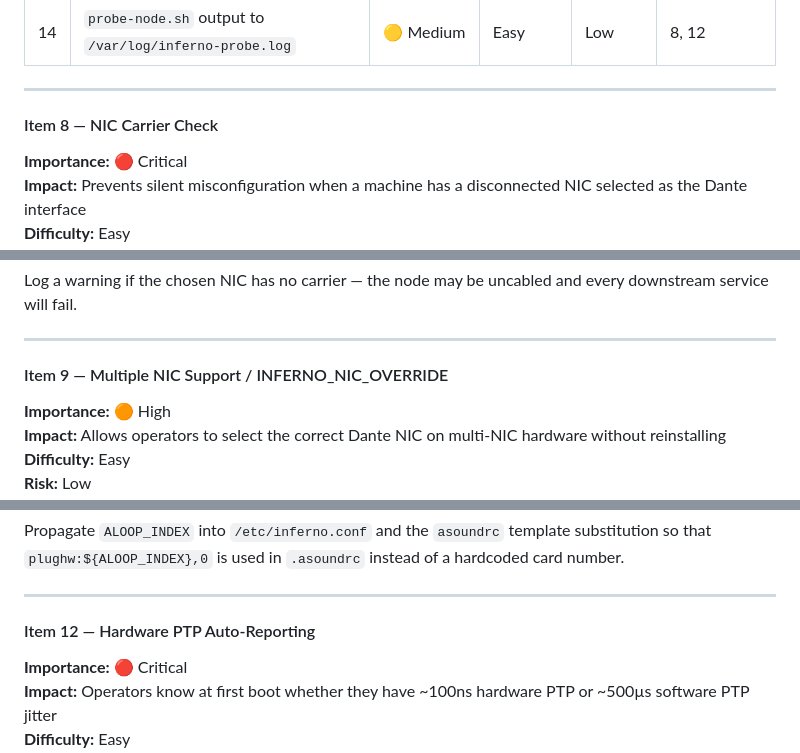
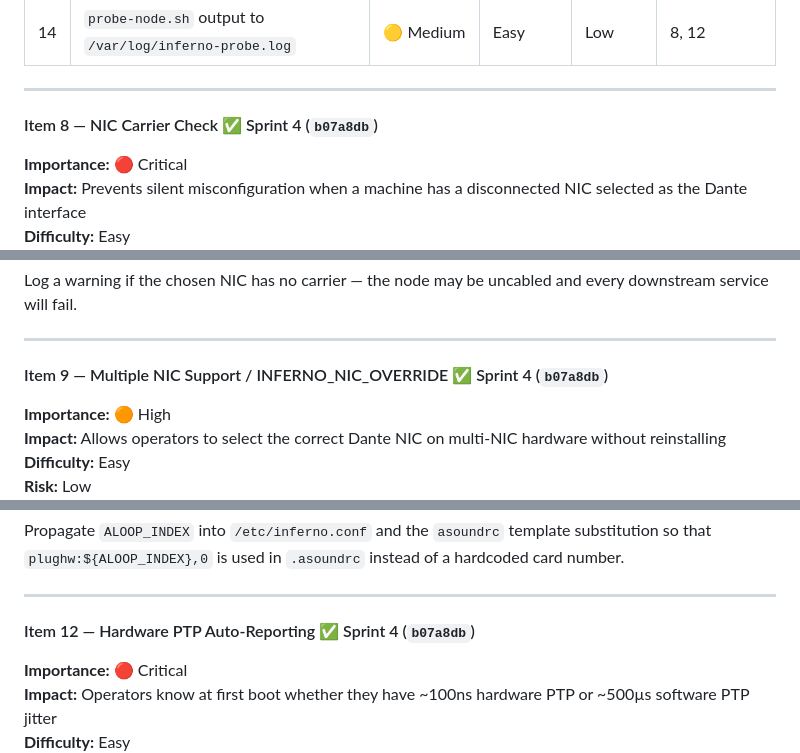
Before and after one commit to legopc/inferno-aoip-releases, a Markdown page: IMPROVEMENT_ROADMAP.md, 3 parts joined by grey strips. GitHub-like rendering.

Commit message:
Roadmap: mark Sprint 4 items resolved (8, 9, 12, 14, 25)
Co-authored-by: Copilot <223556219+Copilot@users.noreply.github.com>

```diff
--- a/IMPROVEMENT_ROADMAP.md
+++ b/IMPROVEMENT_ROADMAP.md
@@ -390,7 +390,7 @@ The `%include` line must appear **before** the `%pre` block in the kickstart —
 
 ---
 
-#### Item 8 — NIC Carrier Check
+#### Item 8 — NIC Carrier Check ✅ Sprint 4 (`b07a8db`)
 
 **Importance:** 🔴 Critical
 **Impact:** Prevents silent misconfiguration when a machine has a disconnected NIC selected as the Dante interface
@@ -446,7 +446,7 @@ Log a warning if the chosen NIC has no carrier — the node may be uncabled and
 
 ---
 
-#### Item 9 — Multiple NIC Support / INFERNO_NIC_OVERRIDE
+#### Item 9 — Multiple NIC Support / INFERNO_NIC_OVERRIDE ✅ Sprint 4 (`b07a8db`)
 
 **Importance:** 🟠 High
 **Impact:** Allows operators to select the correct Dante NIC on multi-NIC hardware without reinstalling
@@ -551,7 +551,7 @@ Propagate `ALOOP_INDEX` into `/etc/inferno.conf` and the `asoundrc` template sub
 
 ---
 
-#### Item 12 — Hardware PTP Auto-Reporting
+#### Item 12 — Hardware PTP Auto-Reporting ✅ Sprint 4 (`b07a8db`)
 
 **Importance:** 🔴 Critical
 **Impact:** Operators know at first boot whether they have ~100ns hardware PTP or ~500µs software PTP jitter
```
Also changed, not shown: other parts of IMPROVEMENT_ROADMAP.md (+2 -2 lines).
